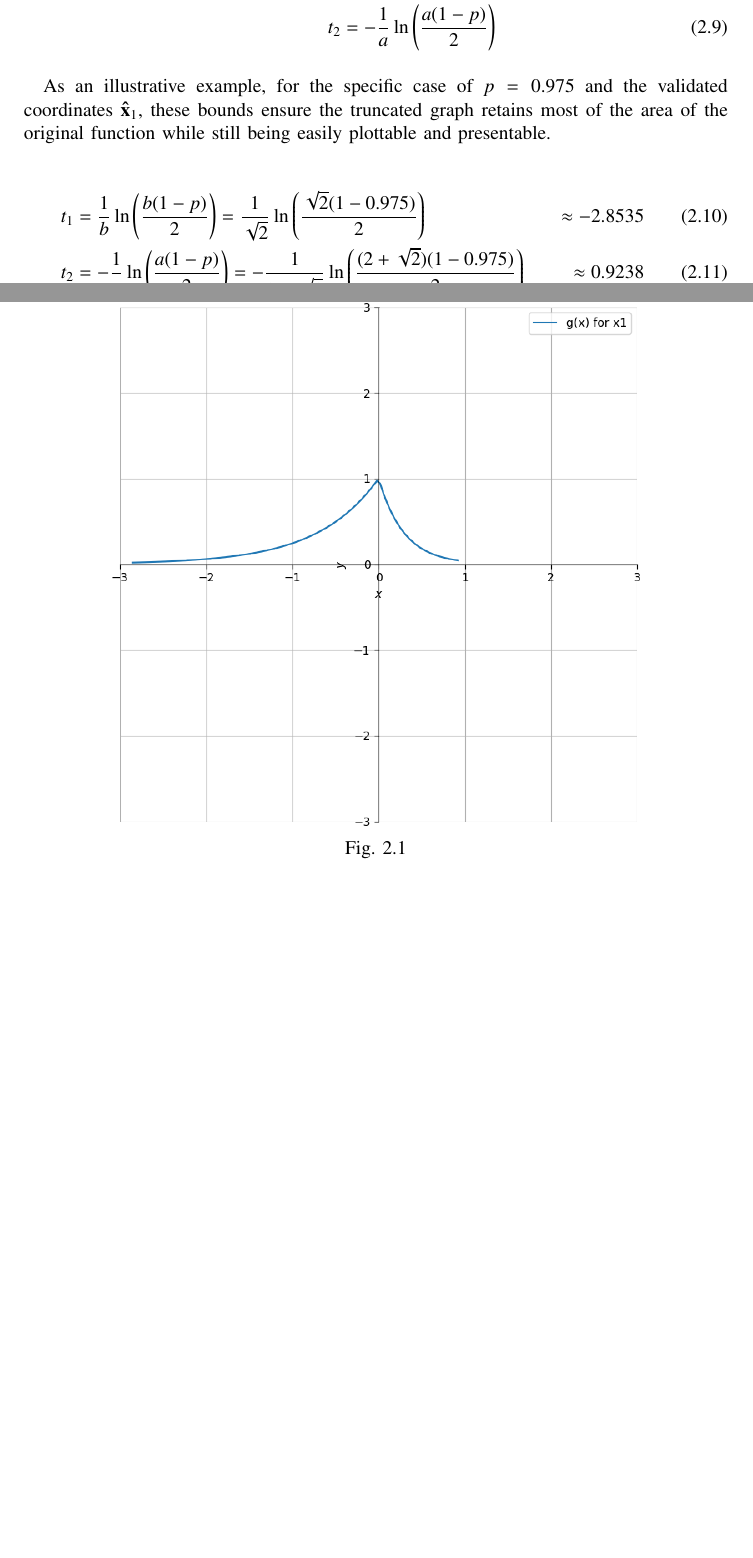
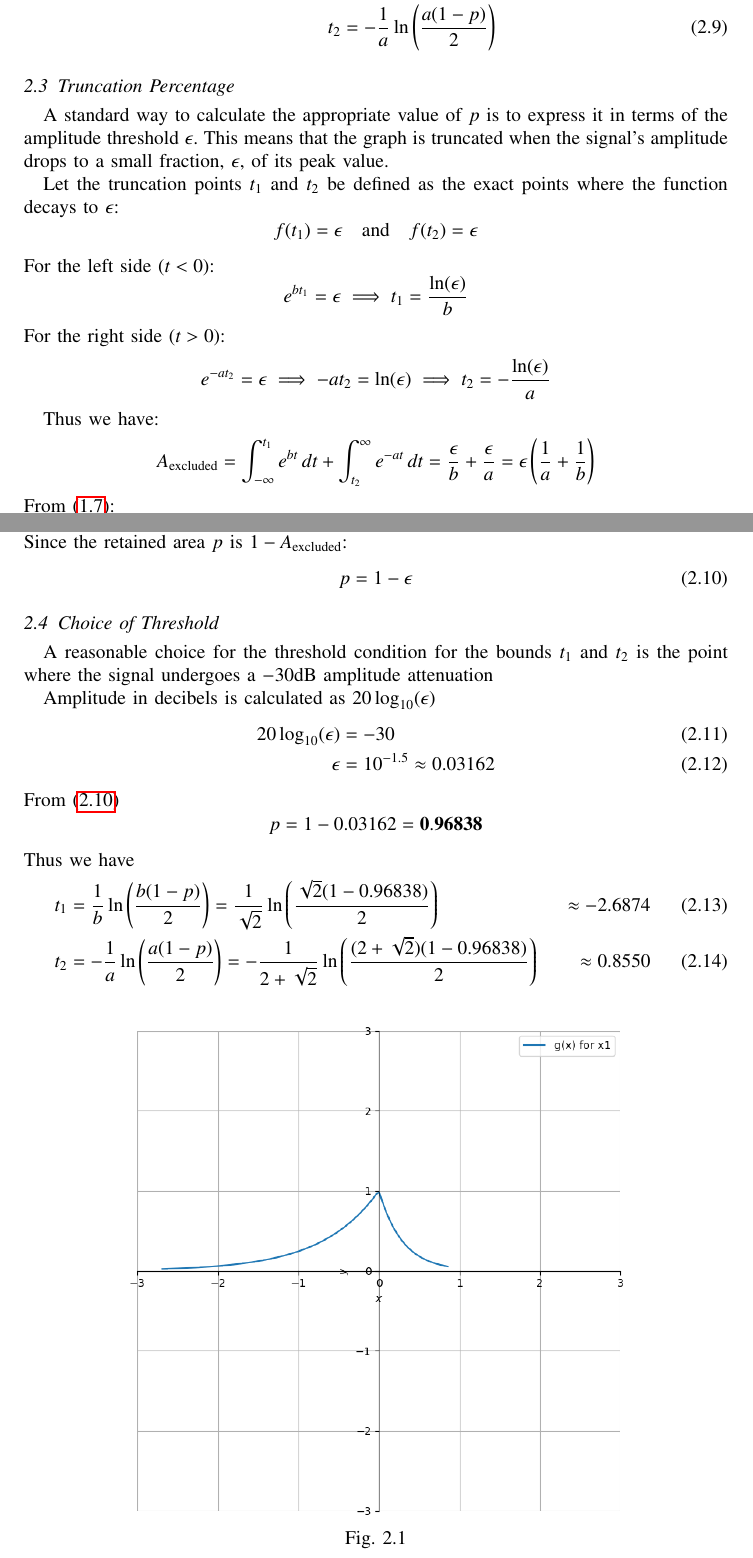
Before and after one commit to gadepall/pomps, a LaTeX paper (main.tex): two parts of pages 6 and 7 of 13, joined at a grey line, cut so that both start at the same text, the shorter picture padded with empty space. Compiled offline with pdfLaTeX.

Commit message:
Add truncation percentage derivation

```diff
--- a/main.tex
+++ b/main.tex
@@ -260,16 +260,46 @@ Setting the area of the right tail to the excluded portion:
     t_2 &= -\frac{1}{a} \ln\brak{\frac{a(1-p)}{2}}
 \end{align}
 
-As an illustrative example, for the specific case of $p=0.975$ and the validated coordinates $\vec{\hat{x}}_1$, these bounds ensure the truncated graph retains most of the area of the original function while still being easily plottable and presentable.
+%As an illustrative example, for the specific case of $p=0.975$ and the validated coordinates $\vec{\hat{x}}_1$, these bounds ensure the truncated graph retains most of the area of the original function while still being easily plottable and presentable.
 
+\subsection{Truncation Percentage}
+A standard way to calculate the appropriate value of $p$ is to express it in terms of the amplitude threshold $\epsilon$. This means that the graph is truncated when the signal's amplitude drops to a small fraction, $\epsilon$, of its peak value.
+
+Let the truncation points $t_1$ and $t_2$ be defined as the exact points where the function decays to $\epsilon$:
+	$$f(t_1) = \epsilon \quad \text{and} \quad f(t_2) = \epsilon$$
+
+
+\noindent For the left side ($t < 0$):$$e^{bt_1} = \epsilon \implies t_1 = \frac{\ln(\epsilon)}{b}$$For the right side ($t > 0$):$$e^{-at_2} = \epsilon \implies -at_2 = \ln(\epsilon) \implies t_2 = -\frac{\ln(\epsilon)}{a}$$
+%$$A_{\text{left\_excluded}} = \int_{-\infty}^{t_1} e^{bt} \, dt = \left[ \frac{e^{bt}}{b} \right]_{-\infty}^{t_1} = \frac{e^{bt_1}}{b} = \frac{\epsilon}{b}$$$$A_{\text{right\_excluded}} = \int_{t_2}^{\infty} e^{-at} \, dt = \left[ -\frac{e^{-at}}{a} \right]_{t_2}^{\infty} = \frac{e^{-at_2}}{a} = \frac{\epsilon}{a}$$
+
+Thus we have:
+$$A_{\text{excluded}} = \int_{-\infty}^{t_1} e^{bt} \, dt + \int_{t_2}^{\infty} e^{-at} \, dt = \frac{\epsilon}{b} + \frac{\epsilon}{a} = \epsilon \left( \frac{1}{a} + \frac{1}{b} \right)$$
+From \eqref{eq:cond_ab}:
+$$A_{\text{excluded}} = \epsilon$$
+Since the retained area $p$ is $1 - A_{\text{excluded}}$:
 \begin{align}
-	t_1 &= \frac{1}{b} \ln\brak{\frac{b(1-p)}{2}}= \frac{1}{\sqrt{2}} \ln\brak{\frac{\sqrt{2}(1-0.975)}{2}} &\approx -2.8535 \\
-	t_2 &= -\frac{1}{a} \ln\brak{\frac{a(1-p)}{2}}= -\frac{1}{2+\sqrt{2}} \ln\brak{\frac{(2+\sqrt{2})(1-0.975)}{2}} &\approx 0.9238
+	p = 1 - \epsilon \label{eq:p_ep}
 \end{align}
 
+\subsection{Choice of Threshold}
+A reasonable choice for the threshold condition for the bounds $t_1$ and $t_2$ is the point where the signal undergoes a $-30$dB amplitude attenuation
+
+Amplitude in decibels is calculated as $20 \log_{10}(\epsilon)$
+\begin{align}
+	20 \log_{10}(\epsilon) &= -30 \\
+	\epsilon &= 10^{-1.5} \approx 0.03162
+\end{align}
+From \eqref{eq:p_ep}
+$$p = 1 - 0.03162 = \mathbf{0.96838}$$
+Thus we have
+\begin{align}
+	t_1 &= \frac{1}{b} \ln\brak{\frac{b(1-p)}{2}}= \frac{1}{\sqrt{2}} \ln\brak{\frac{\sqrt{2}(1-0.96838)}{2}} &\approx -2.6874 \\
+	t_2 &= -\frac{1}{a} \ln\brak{\frac{a(1-p)}{2}}= -\frac{1}{2+\sqrt{2}} \ln\brak{\frac{(2+\sqrt{2})(1-0.96838)}{2}} &\approx 0.8550
+\end{align}
+%\newpage
 \begin{figure}[H]
 	\centering
-	\includegraphics[width=0.75\columnwidth]{figs/trunc.png}
+	\includegraphics[width=0.7\columnwidth]{figs/trunc.png}
 	\caption{}
 	\label{fig:Truncation}
 \end{figure}
```
Also changed, not shown: codes/solution.py (+1 -1 lines), figs/trunc.png, npal.pdf, main.tex (4 more changed lines).
